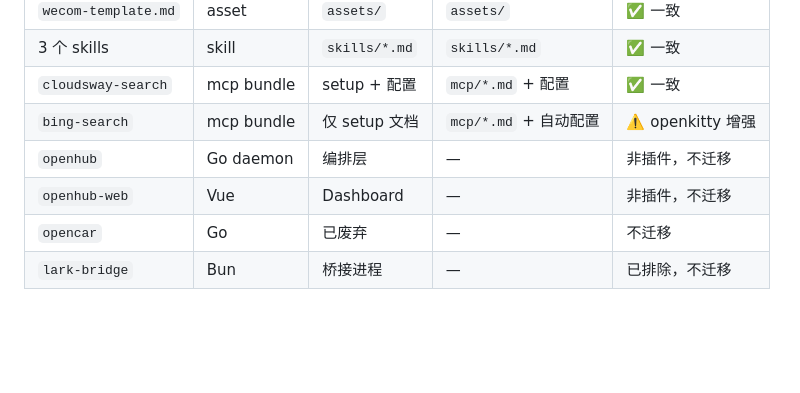
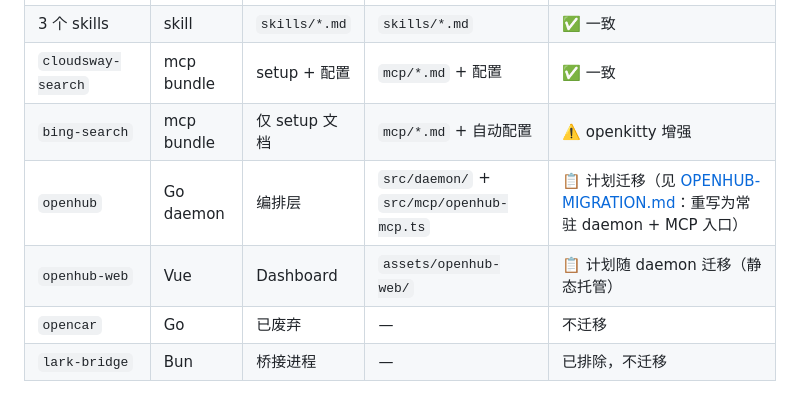
Before and after one commit to neuralj/openkitty, a Markdown page: docs/DESIGN.md, the part around the change. Drawn GitHub-style; blank space fills up the shorter version.

```diff
--- a/docs/DESIGN.md
+++ b/docs/DESIGN.md
@@ -114,8 +114,8 @@ wecom-notify  ── 推送 ──► 企业微信         │ REST + SSE
 | 3 个 skills | skill | `skills/*.md` | `skills/*.md` | ✅ 一致 |
 | `cloudsway-search` | mcp bundle | setup + 配置 | `mcp/*.md` + 配置 | ✅ 一致 |
 | `bing-search` | mcp bundle | 仅 setup 文档 | `mcp/*.md` + 自动配置 | ⚠️ openkitty 增强 |
-| `openhub` | Go daemon | 编排层 | — | 非插件，不迁移 |
-| `openhub-web` | Vue | Dashboard | — | 非插件，不迁移 |
+| `openhub` | Go daemon | 编排层 | `src/daemon/` + `src/mcp/openhub-mcp.ts` | 📋 计划迁移（见 [OPENHUB-MIGRATION.md](OPENHUB-MIGRATION.md)：重写为常驻 daemon + MCP 入口） |
+| `openhub-web` | Vue | Dashboard | `assets/openhub-web/` | 📋 计划随 daemon 迁移（静态托管） |
 | `opencar` | Go | 已废弃 | — | 不迁移 |
 | `lark-bridge` | Bun | 桥接进程 | — | 已排除，不迁移 |
 
```
Also changed, not shown: README.md (+1 -0 lines), docs/OPENHUB-MIGRATION.md (added, +297 -0 lines).
